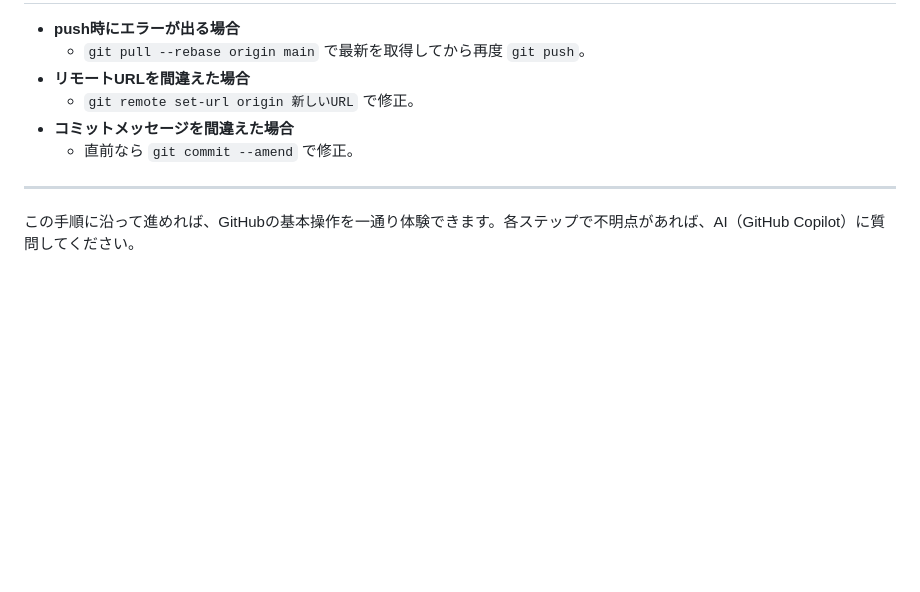
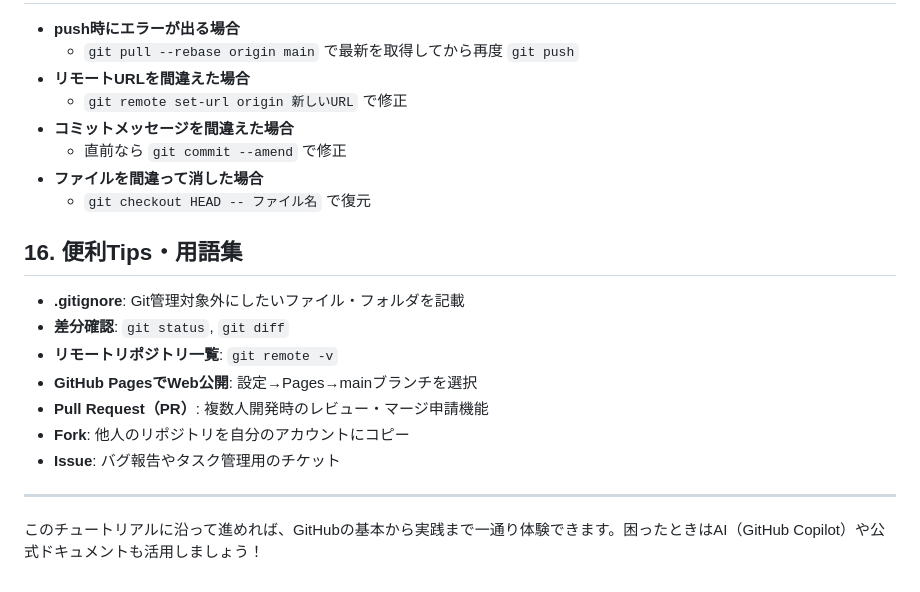
Before and after one commit to izag8216/taskmanager, a Markdown page: manual.md, the part around one of its changes. Rendered like a GitHub page; blank space fills up the shorter version.

```diff
--- a/manual.md
+++ b/manual.md
@@ -87,10 +144,21 @@ git push
 - **push時にエラーが出る場合**
-  - `git pull --rebase origin main` で最新を取得してから再度 `git push`。
+  - `git pull --rebase origin main` で最新を取得してから再度 `git push`
 - **リモートURLを間違えた場合**
-  - `git remote set-url origin 新しいURL` で修正。
+  - `git remote set-url origin 新しいURL` で修正
 - **コミットメッセージを間違えた場合**
-  - 直前なら `git commit --amend` で修正。
+  - 直前なら `git commit --amend` で修正
+- **ファイルを間違って消した場合**
+  - `git checkout HEAD -- ファイル名` で復元
+
+## 16. 便利Tips・用語集
+- **.gitignore**: Git管理対象外にしたいファイル・フォルダを記載
+- **差分確認**: `git status`, `git diff`
+- **リモートリポジトリ一覧**: `git remote -v`
+- **GitHub PagesでWeb公開**: 設定→Pages→mainブランチを選択
+- **Pull Request（PR）**: 複数人開発時のレビュー・マージ申請機能
+- **Fork**: 他人のリポジトリを自分のアカウントにコピー
+- **Issue**: バグ報告やタスク管理用のチケット
 
 ---
 
-この手順に沿って進めれば、GitHubの基本操作を一通り体験できます。各ステップで不明点があれば、AI（GitHub Copilot）に質問してください。
+このチュートリアルに沿って進めれば、GitHubの基本から実践まで一通り体験できます。困ったときはAI（GitHub Copilot）や公式ドキュメントも活用しましょう！
```
Also changed, not shown: other parts of manual.md (+99 -42 lines).
